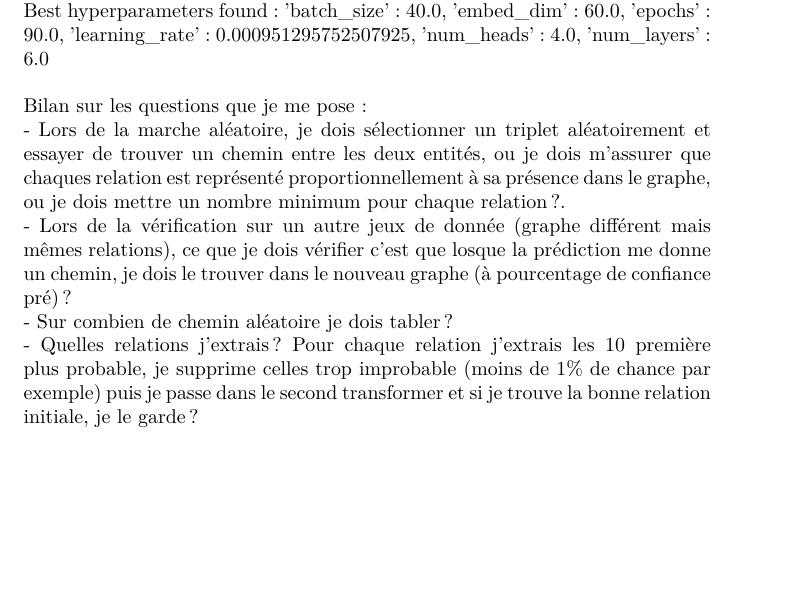
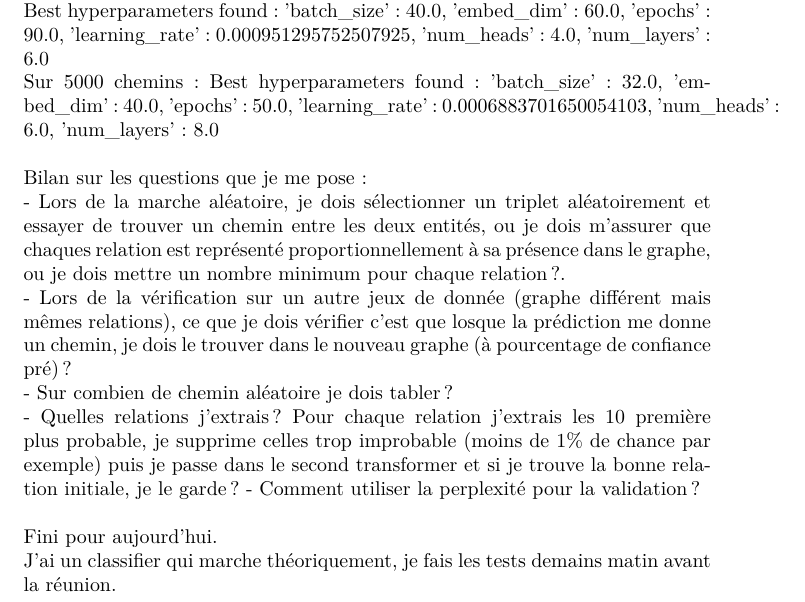
Before and after one commit to AntaoA/StageCardiff, a LaTeX document (Rapport/rapport.tex): part of page 10 of 10, cut so that both start at the same text, the shorter picture padded with empty space. Compiled offline with pdfLaTeX.

Commit message:
MAJ rapport

```diff
--- a/Rapport/rapport.tex
+++ b/Rapport/rapport.tex
@@ -234,10 +234,14 @@ Un training sur 1000 chemins, un nombre de trials de 20 et avec l'algo tpe.\\
 \\
 Je vais lancer la même chose mais cette fois ci avec l'algo rand :\\
 Best hyperparameters found: 'batch\_size': 40.0, 'embed\_dim': 60.0, 'epochs': 90.0, 'learning\_rate': 0.000951295752507925, 'num\_heads': 4.0, 'num\_layers': 6.0\\
+Sur 5000 chemins : Best hyperparameters found: 'batch\_size': 32.0, 'embed\_dim': 40.0, 'epochs': 50.0, 'learning\_rate': 0.0006883701650054103, 'num\_heads': 6.0, 'num\_layers': 8.0\\
 \\
 Bilan sur les questions que je me pose :\\
 - Lors de la marche aléatoire, je dois sélectionner un triplet aléatoirement et essayer de trouver un chemin entre les deux entités, ou je dois m'assurer que chaques relation est représenté proportionnellement à sa présence dans le graphe, ou je dois mettre un nombre minimum pour chaque relation ?.\\
 - Lors de la vérification sur un autre jeux de donnée (graphe différent mais mêmes relations), ce que je dois vérifier c'est que losque la prédiction me donne un chemin, je dois le trouver dans le nouveau graphe (à pourcentage de confiance pré) ?\\
 - Sur combien de chemin aléatoire je dois tabler ?\\
 - Quelles relations j'extrais ? Pour chaque relation j'extrais les 10 première plus probable, je supprime celles trop improbable (moins de 1\% de chance par exemple) puis je passe dans le second transformer et si je trouve la bonne relation initiale, je le garde ?
+- Comment utiliser la perplexité pour la validation ?\\\\
+Fini pour aujourd'hui.\\
+J'ai un classifier qui marche théoriquement, je fais les tests demains matin avant la réunion.\\
 \end{document}
```
Also changed, not shown: Rapport/rapport.pdf, 3 other files.
